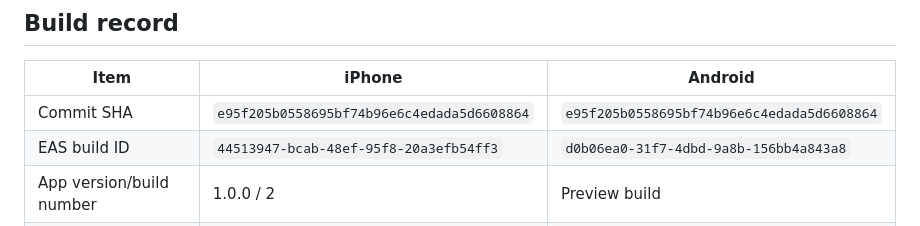
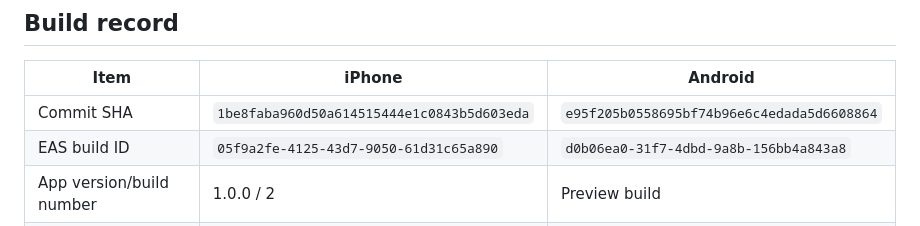
Before and after one commit to Fortomnia-LLC/Fortomnia, a Markdown page: docs/MILESTONE_14_DEVICE_TEST_MATRIX.md, the part around one of its changes. GitHub-like rendering.

```diff
--- a/docs/MILESTONE_14_DEVICE_TEST_MATRIX.md
+++ b/docs/MILESTONE_14_DEVICE_TEST_MATRIX.md
@@ -6,8 +6,8 @@ Use the exact commit and build identifiers intended for release. Record Pass, Fa
 
 | Item | iPhone | Android |
 | --- | --- | --- |
-| Commit SHA | `e95f205b0558695bf74b96e6c4edada5d6608864` | `e95f205b0558695bf74b96e6c4edada5d6608864` |
-| EAS build ID | `44513947-bcab-48ef-95f8-20a3efb54ff3` | `d0b06ea0-31f7-4dbd-9a8b-156bb4a843a8` |
+| Commit SHA | `1be8faba960d50a614515444e1c0843b5d603eda` | `e95f205b0558695bf74b96e6c4edada5d6608864` |
+| EAS build ID | `05f9a2fe-4125-43d7-9050-61d31c65a890` | `d0b06ea0-31f7-4dbd-9a8b-156bb4a843a8` |
 | App version/build number | 1.0.0 / 2 | Preview build |
 | Device and OS version | iPhone 17 Pro / iOS 26.6 | Pending tester reports |
 | Tester | grc0830 | Three external testers |
```
Also changed, not shown: other parts of docs/MILESTONE_14_DEVICE_TEST_MATRIX.md (+20 -19 lines).
